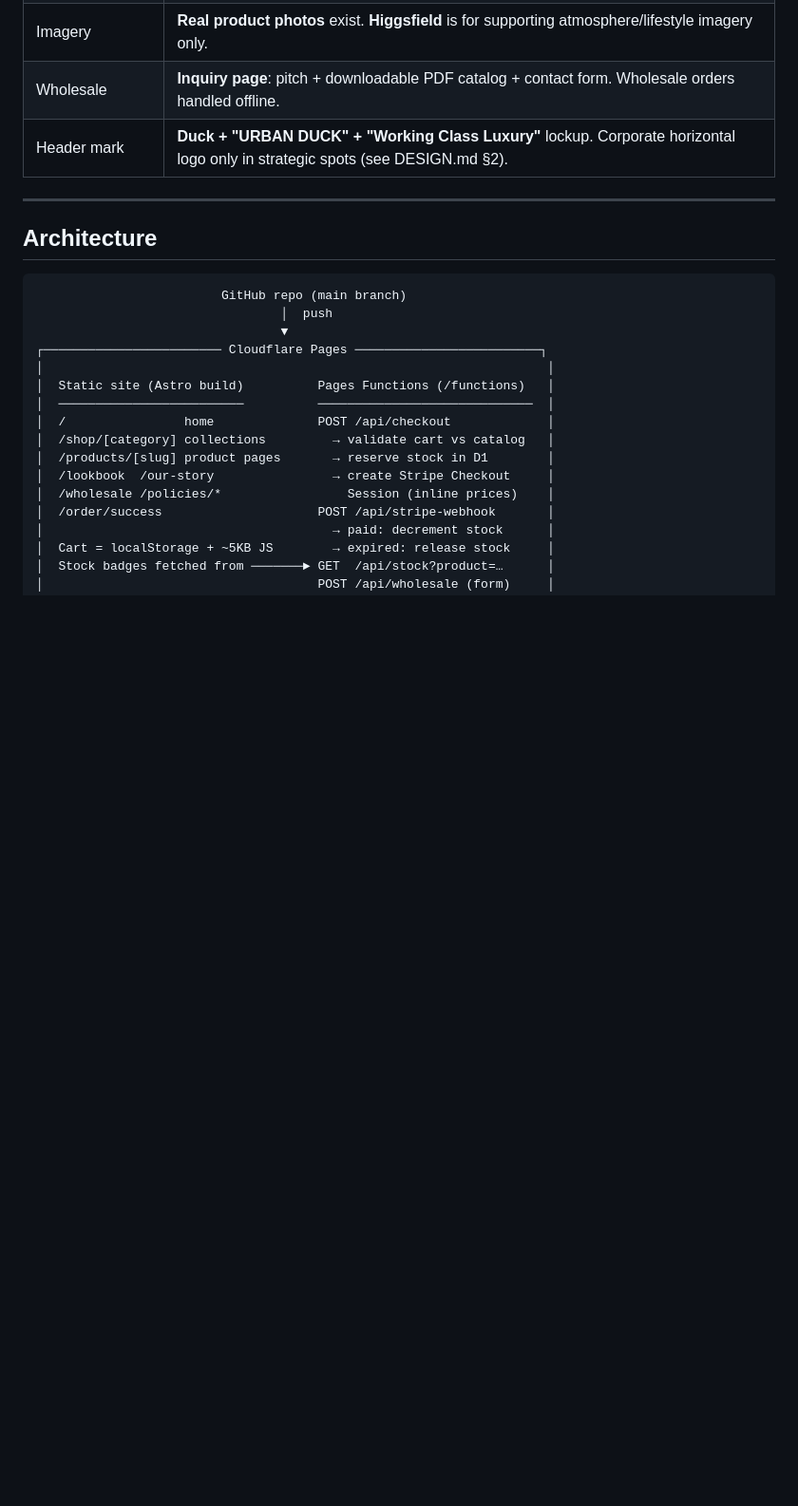
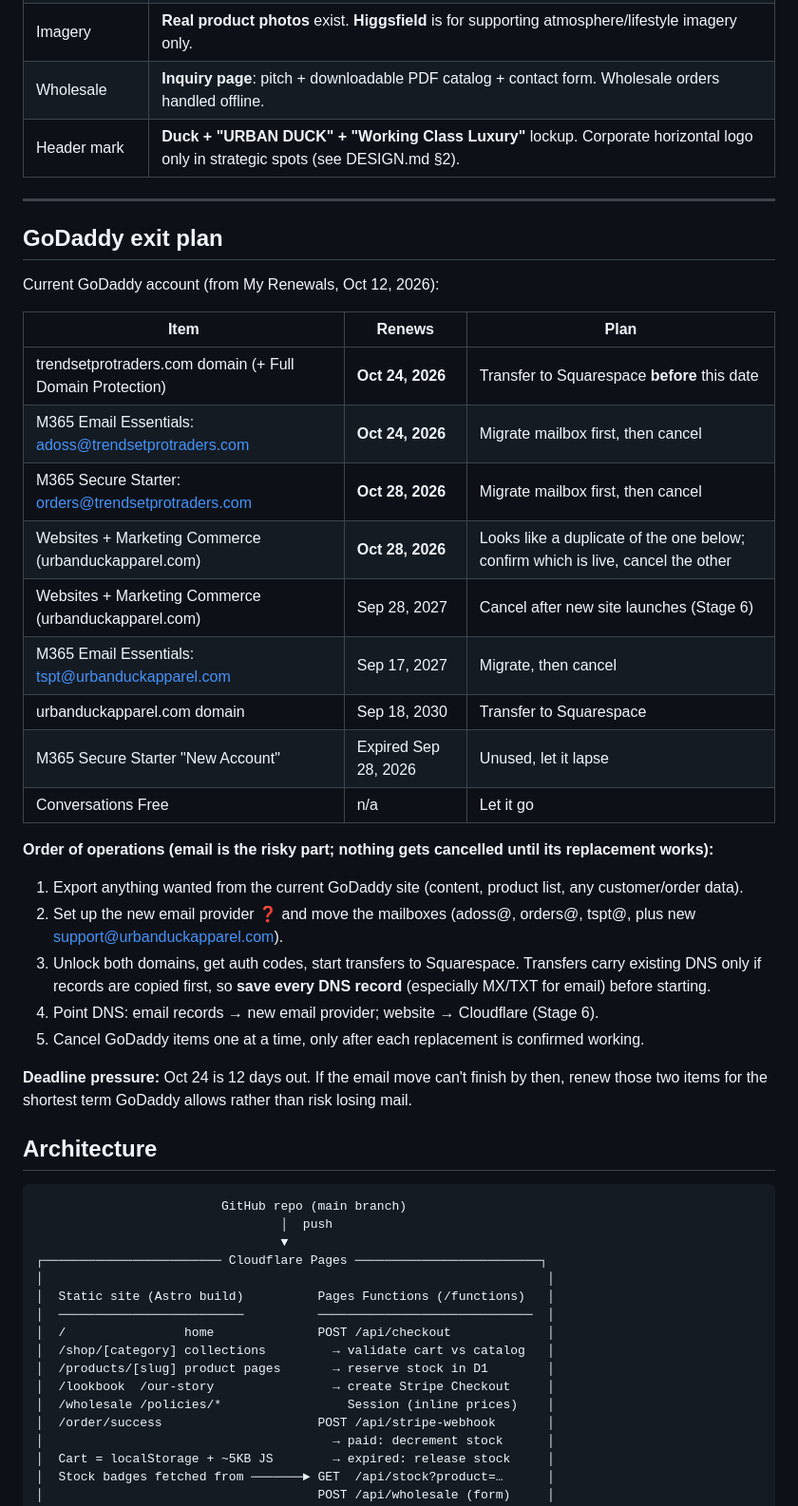
Before and after one commit to ordocaelum/UrbanDuck, a Markdown page: ROADMAP.md, the part around one of its changes. Shown at 95% size. Drawn GitHub-style; blank space fills up the shorter version.

Commit message:
Roadmap: business details and GoDaddy exit plan
Co-Authored-By: Claude Opus 5.5 <noreply@anthropic.com>

```diff
--- a/ROADMAP.md
+++ b/ROADMAP.md
@@ -21,6 +23,31 @@ Rebuild of the Urban Duck site, moving off GoDaddy. Design rules live in [DESIGN
 | Header mark | **Duck + "URBAN DUCK" + "Working Class Luxury"** lockup. Corporate horizontal logo only in strategic spots (see DESIGN.md §2). |
 
 ---
+
+## GoDaddy exit plan
+
+Current GoDaddy account (from My Renewals, Oct 12, 2026):
+
+| Item | Renews | Plan |
+|---|---|---|
+| trendsetprotraders.com domain (+ Full Domain Protection) | **Oct 24, 2026** | Transfer to Squarespace **before** this date |
+| M365 Email Essentials: adoss@trendsetprotraders.com | **Oct 24, 2026** | Migrate mailbox first, then cancel |
+| M365 Secure Starter: orders@trendsetprotraders.com | **Oct 28, 2026** | Migrate mailbox first, then cancel |
+| Websites + Marketing Commerce (urbanduckapparel.com) | **Oct 28, 2026** | Looks like a duplicate of the one below; confirm which is live, cancel the other |
+| Websites + Marketing Commerce (urbanduckapparel.com) | Sep 28, 2027 | Cancel after new site launches (Stage 6) |
+| M365 Email Essentials: tspt@urbanduckapparel.com | Sep 17, 2027 | Migrate, then cancel |
+| urbanduckapparel.com domain | Sep 18, 2030 | Transfer to Squarespace |
+| M365 Secure Starter "New Account" | Expired Sep 28, 2026 | Unused, let it lapse |
+| Conversations Free | n/a | Let it go |
+
+**Order of operations (email is the risky part; nothing gets cancelled until its replacement works):**
+1. Export anything wanted from the current GoDaddy site (content, product list, any customer/order data).
+2. Set up the new email provider ❓ and move the mailboxes (adoss@, orders@, tspt@, plus new support@urbanduckapparel.com).
+3. Unlock both domains, get auth codes, start transfers to Squarespace. Transfers carry existing DNS only if records are copied first, so **save every DNS record** (especially MX/TXT for email) before starting.
+4. Point DNS: email records → new email provider; website → Cloudflare (Stage 6).
+5. Cancel GoDaddy items one at a time, only after each replacement is confirmed working.
+
+**Deadline pressure:** Oct 24 is 12 days out. If the email move can't finish by then, renew those two items for the shortest term GoDaddy allows rather than risk losing mail.
 
 ## Architecture
 
```
Also changed, not shown: other parts of ROADMAP.md (+3 -1 lines).
